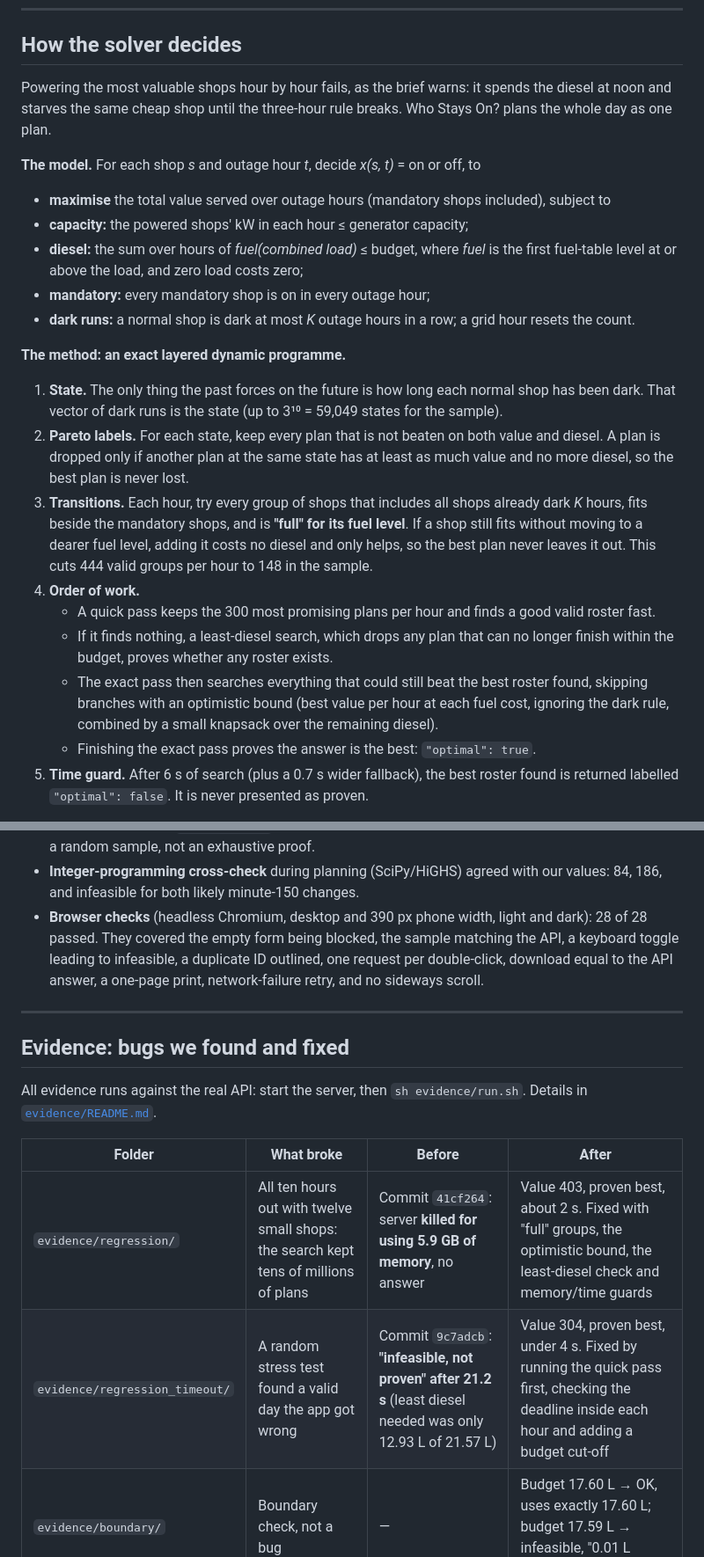
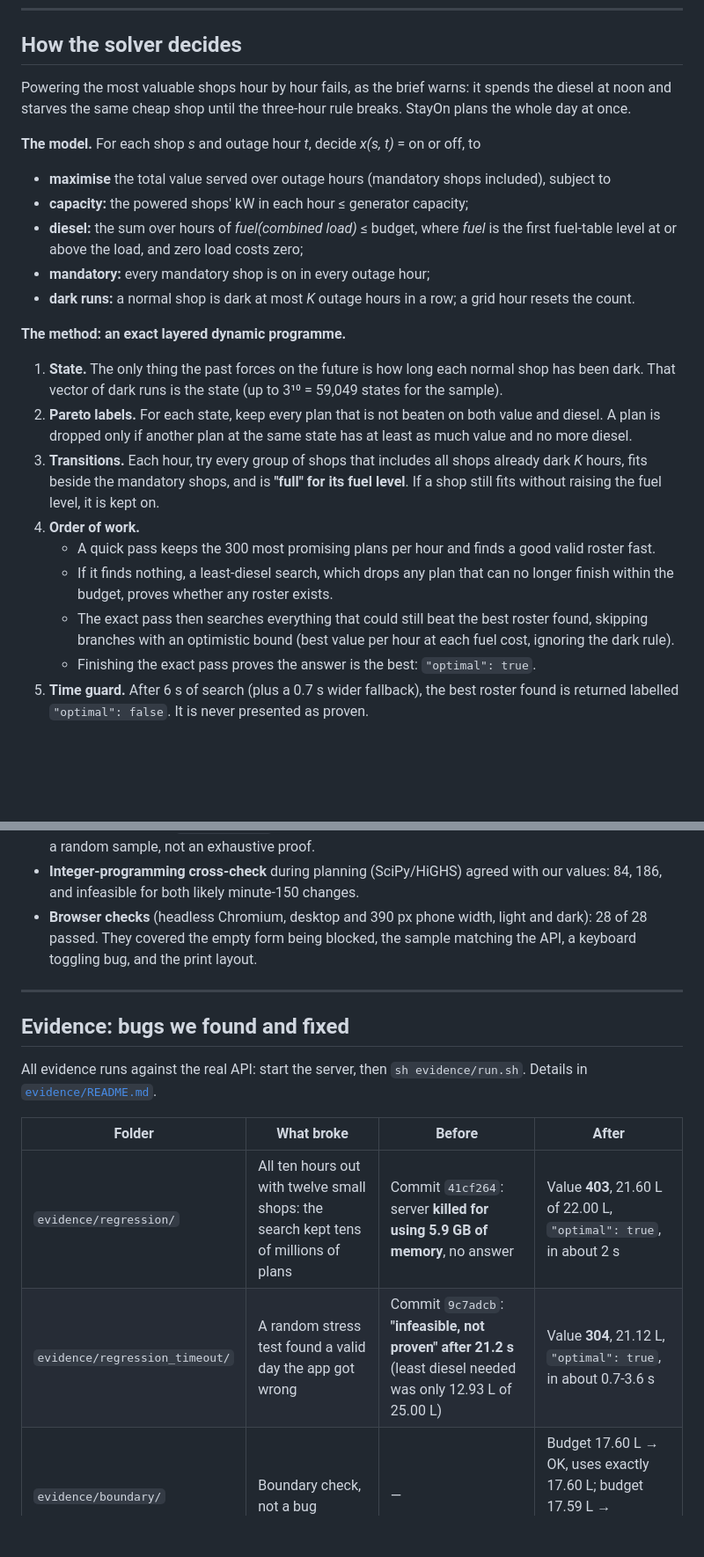
Before and after one commit to yunuszoro46-sketch/HackApex-Intra-Hackathon, a Markdown page: README.md, 2 parts joined by grey strips. Shown at 88% size. Rendered like a GitHub page; blank space fills up the shorter version.

```diff
--- a/README.md
+++ b/README.md
@@ -200,7 +200,7 @@ Only `solve.js` makes decisions; every other step prepares, checks, explains or
 
 ## How the solver decides
 
-Powering the most valuable shops hour by hour fails, as the brief warns: it spends the diesel at noon and starves the same cheap shop until the three-hour rule breaks. Who Stays On? plans the whole day as one plan.
+Powering the most valuable shops hour by hour fails, as the brief warns: it spends the diesel at noon and starves the same cheap shop until the three-hour rule breaks. StayOn plans the whole day at once.
 
 **The model.** For each shop *s* and outage hour *t*, decide *x(s, t)* = on or off, to
 
@@ -213,12 +213,12 @@ Powering the most valuable shops hour by hour fails, as the brief warns: it spen
 **The method: an exact layered dynamic programme.**
 
 1. **State.** The only thing the past forces on the future is how long each normal shop has been dark. That vector of dark runs is the state (up to 3¹⁰ = 59,049 states for the sample).
-2. **Pareto labels.** For each state, keep every plan that is not beaten on both value and diesel. A plan is dropped only if another plan at the same state has at least as much value and no more diesel, so the best plan is never lost.
-3. **Transitions.** Each hour, try every group of shops that includes all shops already dark *K* hours, fits beside the mandatory shops, and is **"full" for its fuel level**. If a shop still fits without moving to a dearer fuel level, adding it costs no diesel and only helps, so the best plan never leaves it out. This cuts 444 valid groups per hour to 148 in the sample.
+2. **Pareto labels.** For each state, keep every plan that is not beaten on both value and diesel. A plan is dropped only if another plan at the same state has at least as much value and no more diesel.
+3. **Transitions.** Each hour, try every group of shops that includes all shops already dark *K* hours, fits beside the mandatory shops, and is **"full" for its fuel level**. If a shop still fits without raising the fuel level, it is kept on.
 4. **Order of work.**
    - A quick pass keeps the 300 most promising plans per hour and finds a good valid roster fast.
    - If it finds nothing, a least-diesel search, which drops any plan that can no longer finish within the budget, proves whether any roster exists.
-   - The exact pass then searches everything that could still beat the best roster found, skipping branches with an optimistic bound (best value per hour at each fuel cost, ignoring the dark rule, combined by a small knapsack over the remaining diesel).
+   - The exact pass then searches everything that could still beat the best roster found, skipping branches with an optimistic bound (best value per hour at each fuel cost, ignoring the dark rule).
    - Finishing the exact pass proves the answer is the best: `"optimal": true`.
 5. **Time guard.** After 6 s of search (plus a 0.7 s wider fallback), the best roster found is returned labelled `"optimal": false`. It is never presented as proven.
 
@@ -344,7 +343,7 @@ Beyond `npm test`:
 - **Brute-force oracle** (`tools/brute.js`): tries every possible roster on small inputs; the solver matched it on 300 random markets.
 - **Seeded stress test** (`tools/fuzz.js`): random twelve-shop markets; found a real bug (see below). It is a random sample, not an exhaustive proof.
 - **Integer-programming cross-check** during planning (SciPy/HiGHS) agreed with our values: 84, 186, and infeasible for both likely minute-150 changes.
-- **Browser checks** (headless Chromium, desktop and 390 px phone width, light and dark): 28 of 28 passed. They covered the empty form being blocked, the sample matching the API, a keyboard toggle leading to infeasible, a duplicate ID outlined, one request per double-click, download equal to the API answer, a one-page print, network-failure retry, and no sideways scroll.
+- **Browser checks** (headless Chromium, desktop and 390 px phone width, light and dark): 28 of 28 passed. They covered the empty form being blocked, the sample matching the API, a keyboard toggling bug, and the print layout.
 
 ---
 
@@ -354,8 +353,8 @@ All evidence runs against the real API: start the server, then `sh evidence/run.
 
 | Folder | What broke | Before | After |
 |---|---|---|---|
-| `evidence/regression/` | All ten hours out with twelve small shops: the search kept tens of millions of plans | Commit `41cf264`: server **killed for using 5.9 GB of memory**, no answer | Value 403, proven best, about 2 s. Fixed with "full" groups, the optimistic bound, the least-diesel check and memory/time guards |
-| `evidence/regression_timeout/` | A random stress test found a valid day the app got wrong | Commit `9c7adcb`: **"infeasible, not proven" after 21.2 s** (least diesel needed was only 12.93 L of 21.57 L) | Value 304, proven best, under 4 s. Fixed by running the quick pass first, checking the deadline inside each hour and adding a budget cut-off |
+| `evidence/regression/` | All ten hours out with twelve small shops: the search kept tens of millions of plans | Commit `41cf264`: server **killed for using 5.9 GB of memory**, no answer | Value **403**, 21.60 L of 22.00 L, `"optimal": true`, in about 2 s |
+| `evidence/regression_timeout/` | A random stress test found a valid day the app got wrong | Commit `9c7adcb`: **"infeasible, not proven" after 21.2 s** (least diesel needed was only 12.93 L of 25.00 L) | Value **304**, 21.12 L, `"optimal": true`, in about 0.7-3.6 s |
 | `evidence/boundary/` | Boundary check, not a bug | — | Budget 17.60 L → OK, uses exactly 17.60 L; budget 17.59 L → infeasible, "0.01 L short" |
 
 Both bugs are also automated regression tests in `tests/api.test.js`.
```
Also changed, not shown: other parts of README.md (+18 -18 lines).
